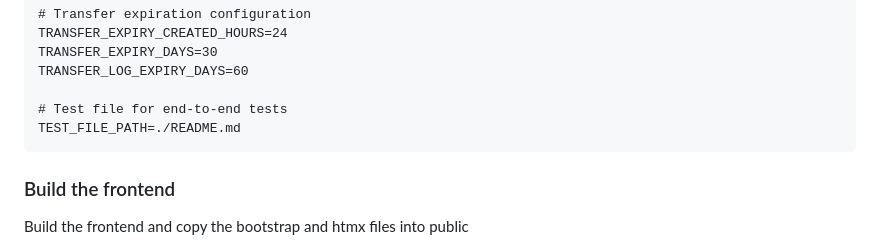
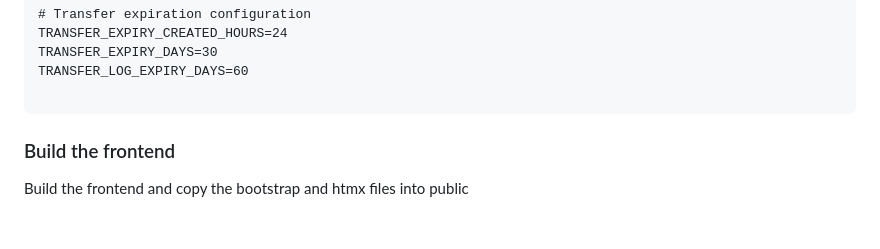
Before and after one commit to BananaTransfer/BananaTransfer, a Markdown page: README.md, the part around the change. Rendered like a GitHub page; blank space fills up the shorter version.

Commit message:
Delete useless env parameter in env file

````diff
--- a/README.md
+++ b/README.md
@@ -132,8 +132,6 @@ TRANSFER_EXPIRY_CREATED_HOURS=24
 TRANSFER_EXPIRY_DAYS=30
 TRANSFER_LOG_EXPIRY_DAYS=60
 
-# Test file for end-to-end tests
-TEST_FILE_PATH=./README.md
 ```
 
 ### Build the frontend
````
